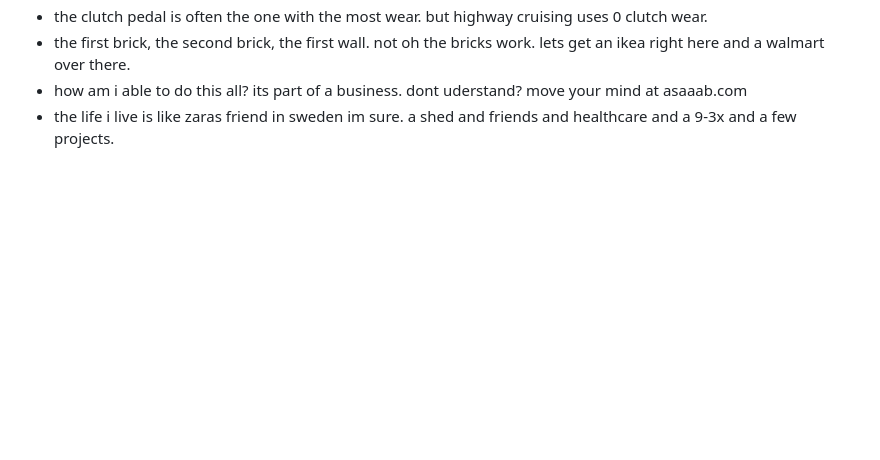
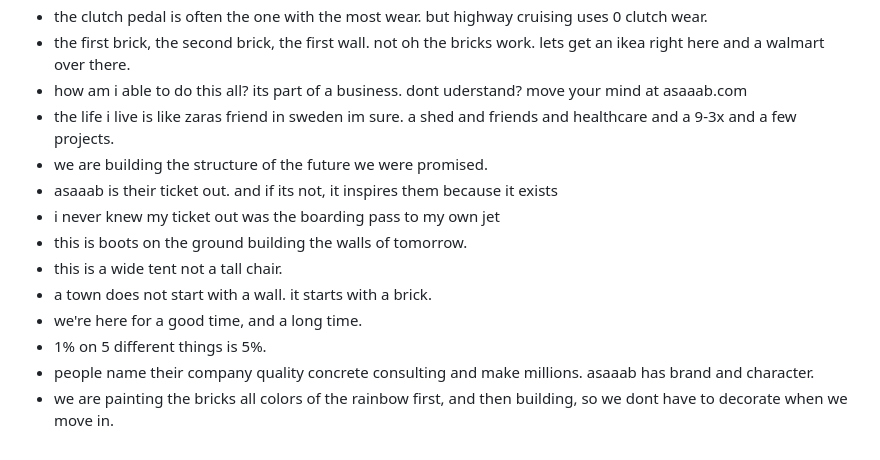
Before and after one commit to asaaab/asaaab.com, a Markdown page: docs/inspo.md, the part around the change. Rendered like a GitHub page; blank space fills up the shorter version.

Commit message:
Inspo: 10 new core core thoughts
Co-Authored-By: Claude Opus 5.5 <noreply@anthropic.com>
Claude-Session: https://claude.ai/code/session_014snDD4yHJ3WQzCgRNZ353g

```diff
--- a/docs/inspo.md
+++ b/docs/inspo.md
@@ -56,3 +56,13 @@
 - the first brick, the second brick, the first wall. not oh the bricks work. lets get an ikea right here and a walmart over there.
 - how am i able to do this all? its part of a business. dont uderstand? move your mind at asaaab.com
 - the life i live is like zaras friend in sweden im sure. a shed and friends and healthcare and a 9-3x and a few projects.
+- we are building the structure of the future we were promised.
+- asaaab is their ticket out. and if its not, it inspires them because it exists
+- i never knew my ticket out was the boarding pass to my own jet
+- this is boots on the ground building the walls of tomorrow.
+- this is a wide tent not a tall chair.
+- a town does not start with a wall. it starts with a brick.
+- we're here for a good time, and a long time.
+- 1% on 5 different things is 5%.
+- people name their company quality concrete consulting and make millions. asaaab has brand and character.
+- we are painting the bricks all colors of the rainbow first, and then building, so we dont have to decorate when we move in.
```
